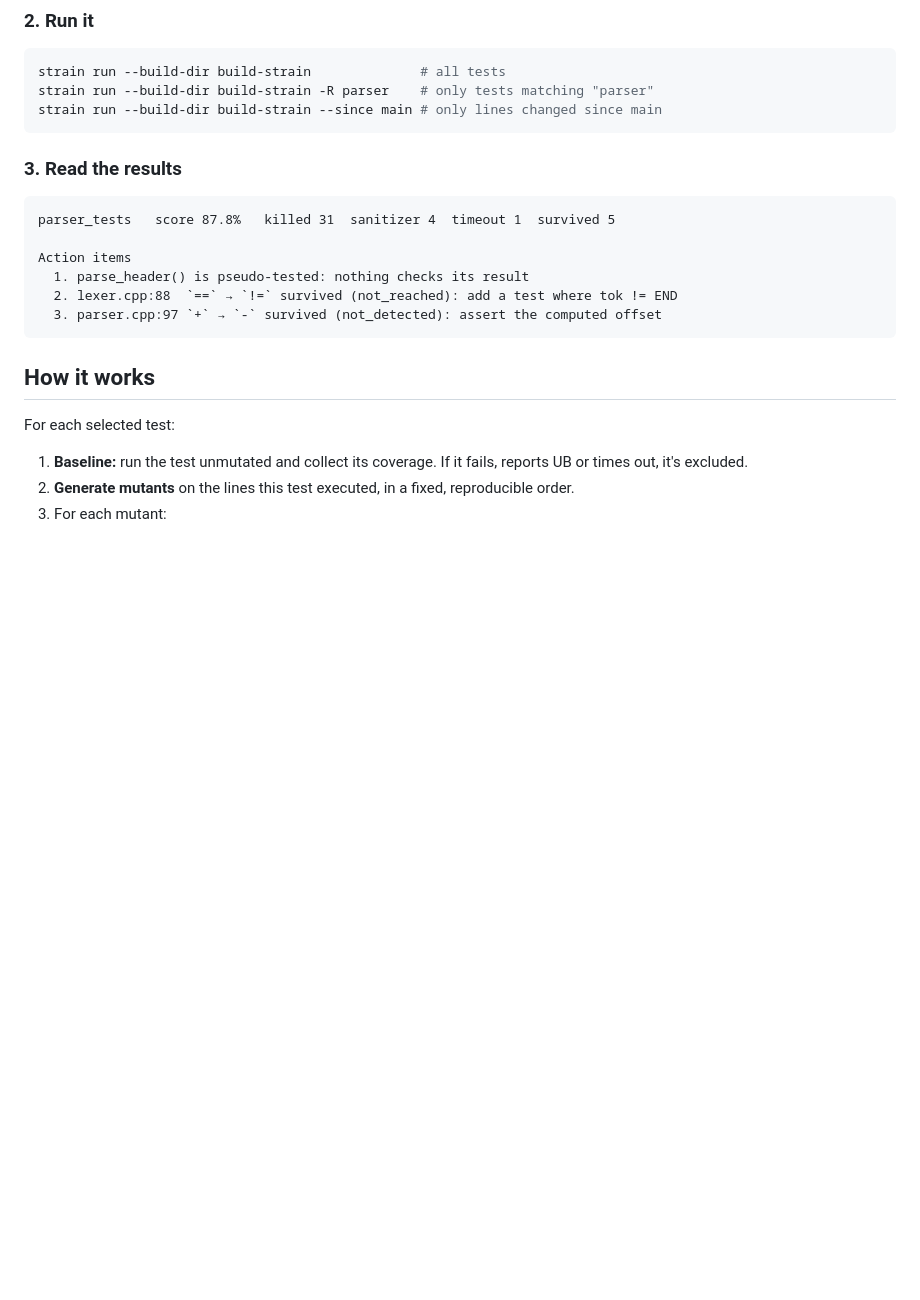
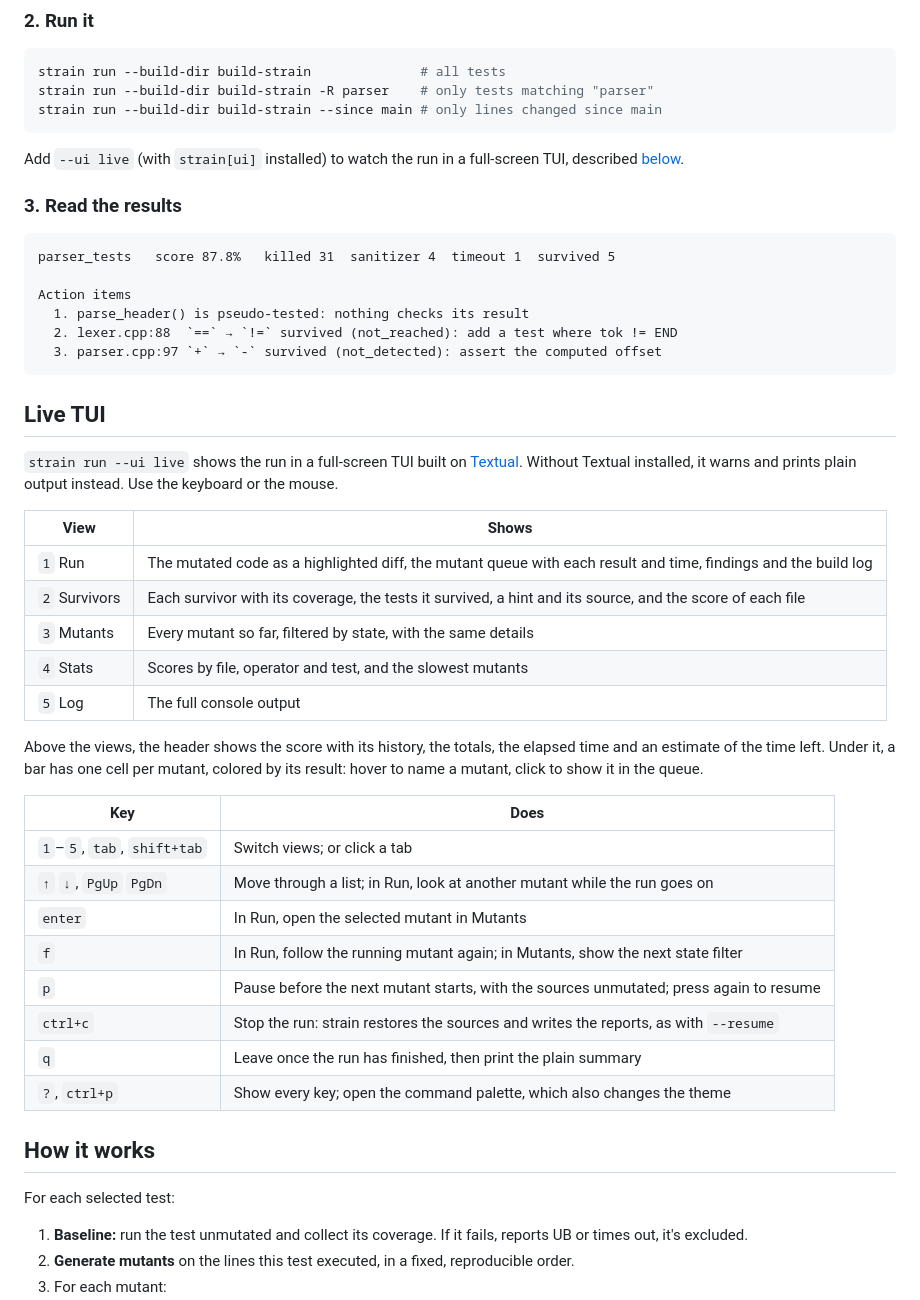
Before and after one commit to cpp-best-practices/mutant_strain, a Markdown page: README.md, the part around one of its changes. GitHub-like rendering; blank space fills up the shorter version.

````diff
--- a/README.md
+++ b/README.md
@@ -72,6 +72,8 @@ strain run --build-dir build-strain -R parser    # only tests matching "parser"
 strain run --build-dir build-strain --since main # only lines changed since main
 ```
 
+Add `--ui live` (with `strain[ui]` installed) to watch the run in a full-screen TUI, described [below](#live-tui).
+
 ### 3. Read the results
 
 <!-- TODO(claude): paste a real console summary once one exists -->
@@ -84,6 +86,34 @@ Action items
   2. lexer.cpp:88  `==` → `!=` survived (not_reached): add a test where tok != END
   3. parser.cpp:97 `+` → `-` survived (not_detected): assert the computed offset
 ```
+
+## Live TUI
+
+`strain run --ui live` shows the run in a full-screen TUI built on [Textual](https://textual.textualize.io/). Without
+Textual installed, it warns and prints plain output instead. Use the keyboard or the mouse.
+
+| View | Shows |
+|------|-------|
+| `1` Run | The mutated code as a highlighted diff, the mutant queue with each result and time, findings and the build log |
+| `2` Survivors | Each survivor with its coverage, the tests it survived, a hint and its source, and the score of each file |
+| `3` Mutants | Every mutant so far, filtered by state, with the same details |
+| `4` Stats | Scores by file, operator and test, and the slowest mutants |
+| `5` Log | The full console output |
+
+Above the views, the header shows the score with its history, the totals, the elapsed time and an estimate of the time
+left. Under it, a bar has one cell per mutant, colored by its result: hover to name a mutant, click to show it in the
+queue.
+
+| Key | Does |
+|-----|------|
+| `1`–`5`, `tab`, `shift+tab` | Switch views; or click a tab |
+| `↑` `↓`, `PgUp` `PgDn` | Move through a list; in Run, look at another mutant while the run goes on |
+| `enter` | In Run, open the selected mutant in Mutants |
+| `f` | In Run, follow the running mutant again; in Mutants, show the next state filter |
+| `p` | Pause before the next mutant starts, with the sources unmutated; press again to resume |
+| `ctrl+c` | Stop the run: strain restores the sources and writes the reports, as with `--resume` |
+| `q` | Leave once the run has finished, then print the plain summary |
+| `?`, `ctrl+p` | Show every key; open the command palette, which also changes the theme |
 
 ## How it works
 
````
Also changed, not shown: other parts of README.md (+3 -3 lines), CLAUDE.md (+16 -9 lines), docs/images/dashboard-80x24.png (deleted), docs/images/tui-120x36.png (added), 16 other files.
